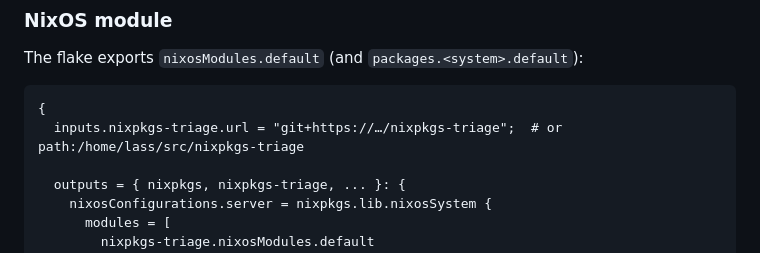
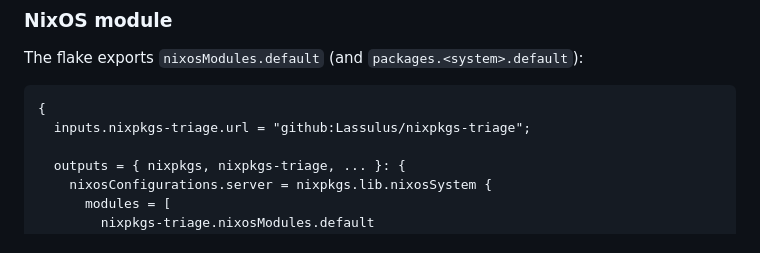
Before and after one commit to Lassulus/nixpkgs-triage, a Markdown page: README.md, the part around the change. Drawn GitHub-style.

Commit message:
README: flake input from github:Lassulus/nixpkgs-triage

````diff
--- a/README.md
+++ b/README.md
@@ -167,7 +167,7 @@ The flake exports `nixosModules.default` (and `packages.<system>.default`):
 
 ```nix
 {
-  inputs.nixpkgs-triage.url = "git+https://…/nixpkgs-triage";  # or path:/home/lass/src/nixpkgs-triage
+  inputs.nixpkgs-triage.url = "github:Lassulus/nixpkgs-triage";
 
   outputs = { nixpkgs, nixpkgs-triage, ... }: {
     nixosConfigurations.server = nixpkgs.lib.nixosSystem {
````
